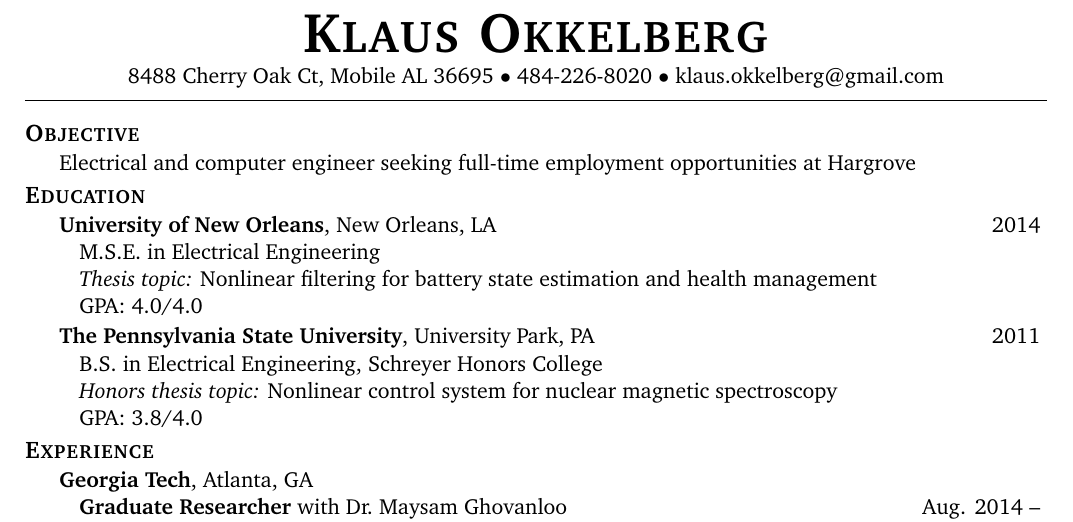
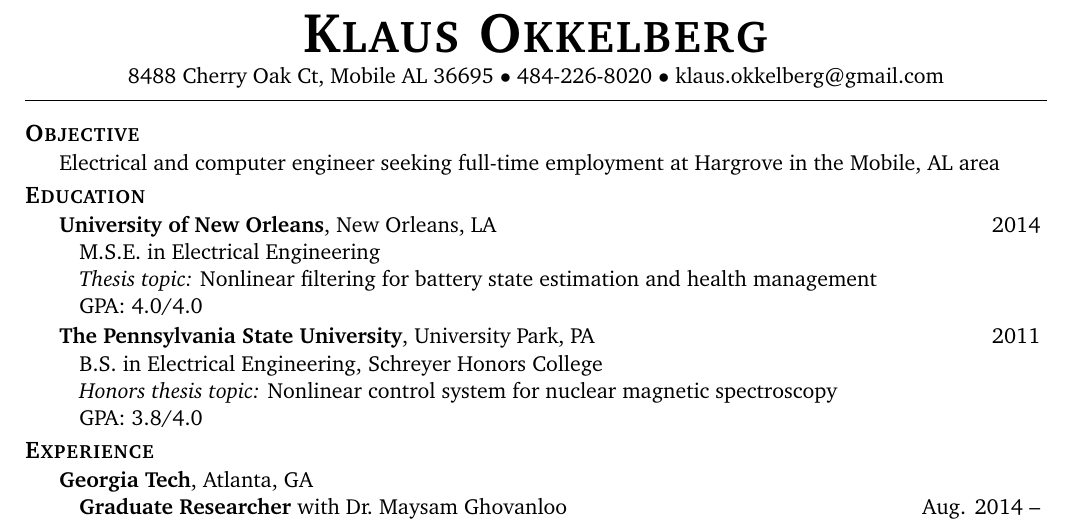
Before and after one commit to slayerskaiser/resume, a LaTeX CV (resume.tex): part of page 1 of 2, cut so that both start at the same text. Compiled offline with pdfLaTeX.

Commit message:
Add Mobile, AL to objective

```diff
--- a/resume.tex
+++ b/resume.tex
@@ -89,7 +89,7 @@
 \resheading{Objective}
 \begin{itemize}[itemsep=0pt]
 %\item[] \resentrysinglecol{Electrical engineer seeking a job in the areas of control systems, digital signal processing, or communications}
-\item[] \resentrysinglecol{Electrical and computer engineer seeking full-time employment opportunities at Hargrove}
+\item[] \resentrysinglecol{Electrical and computer engineer seeking full-time employment at Hargrove in the Mobile, AL area}
 \end{itemize}
 \vspace{-6pt}
 
```
Also changed, not shown: resume.pdf, 2 other files.
